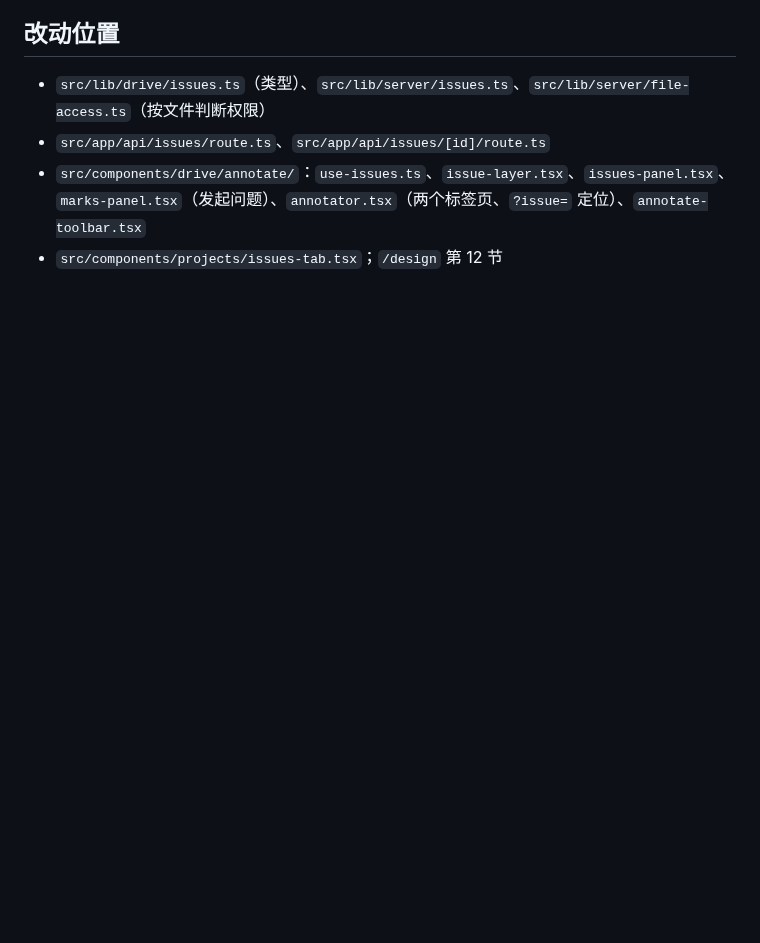
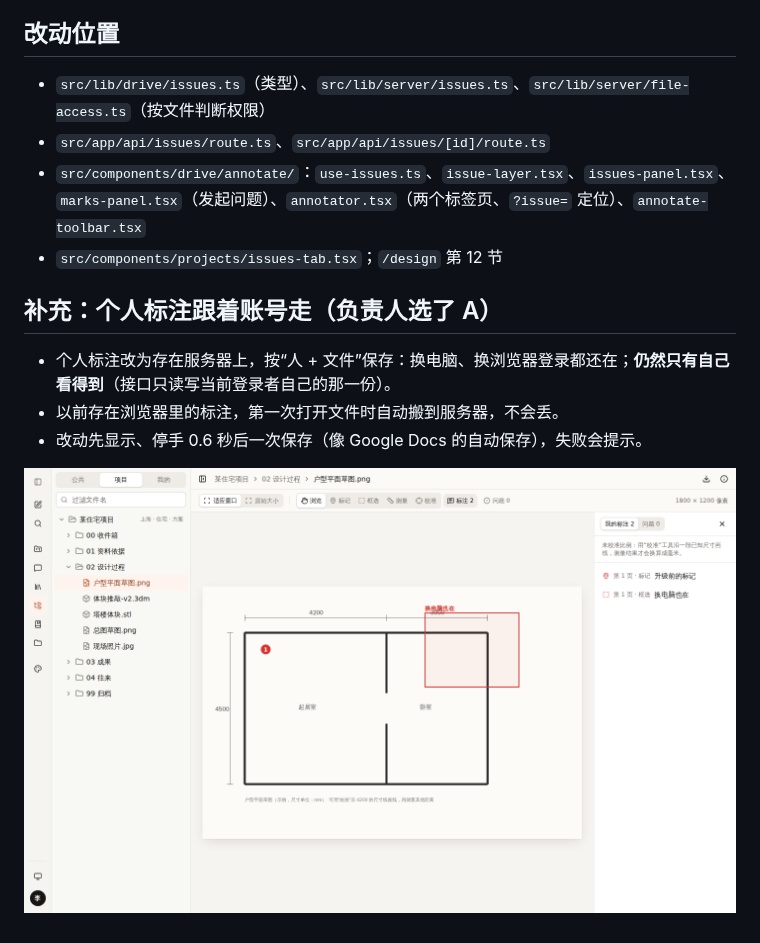
Before and after one commit to RecastOrder/imagination, a Markdown page: docs/design-journal/013-issues.md, the part around the change. Rendered like a GitHub page; pictures changed too: docs/design-journal/img/v12-e1-other-computer.png (added); blank space fills up the shorter version.

```diff
--- a/docs/design-journal/013-issues.md
+++ b/docs/design-journal/013-issues.md
@@ -58,3 +58,11 @@
 - `src/app/api/issues/route.ts`、`src/app/api/issues/[id]/route.ts`
 - `src/components/drive/annotate/`：`use-issues.ts`、`issue-layer.tsx`、`issues-panel.tsx`、`marks-panel.tsx`（发起问题）、`annotator.tsx`（两个标签页、`?issue=` 定位）、`annotate-toolbar.tsx`
 - `src/components/projects/issues-tab.tsx`；`/design` 第 12 节
+
+## 补充：个人标注跟着账号走（负责人选了 A）
+
+- 个人标注改为存在服务器上，按“人 + 文件”保存：换电脑、换浏览器登录都还在；**仍然只有自己看得到**（接口只读写当前登录者自己的那一份）。
+- 以前存在浏览器里的标注，第一次打开文件时自动搬到服务器，不会丢。
+- 改动先显示、停手 0.6 秒后一次保存（像 Google Docs 的自动保存），失败会提示。
+
+![](img/v12-e1-other-computer.png)
```
Also changed, not shown: CLAUDE.md (+2 -2 lines), docs/roadmap.md (+1 -1 lines), 5 other files.
